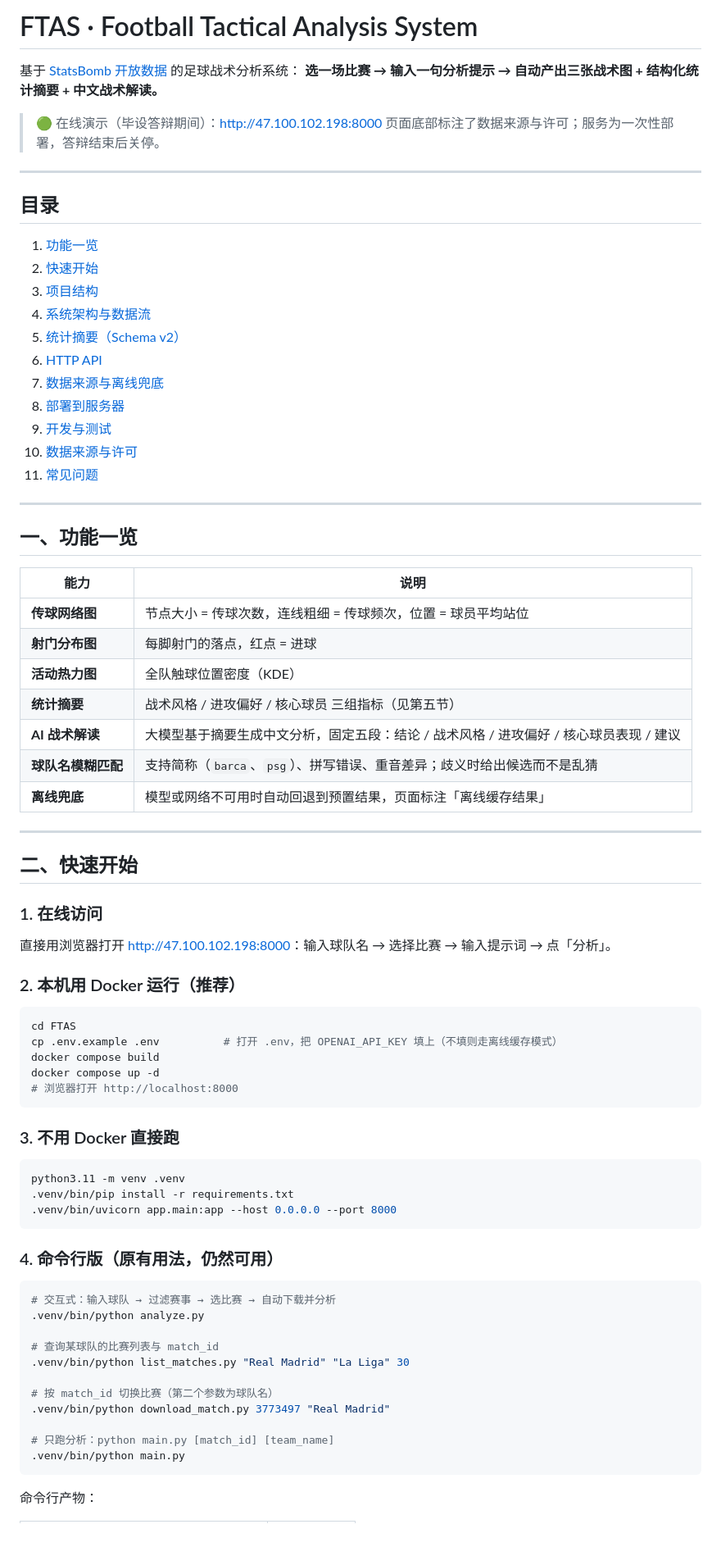
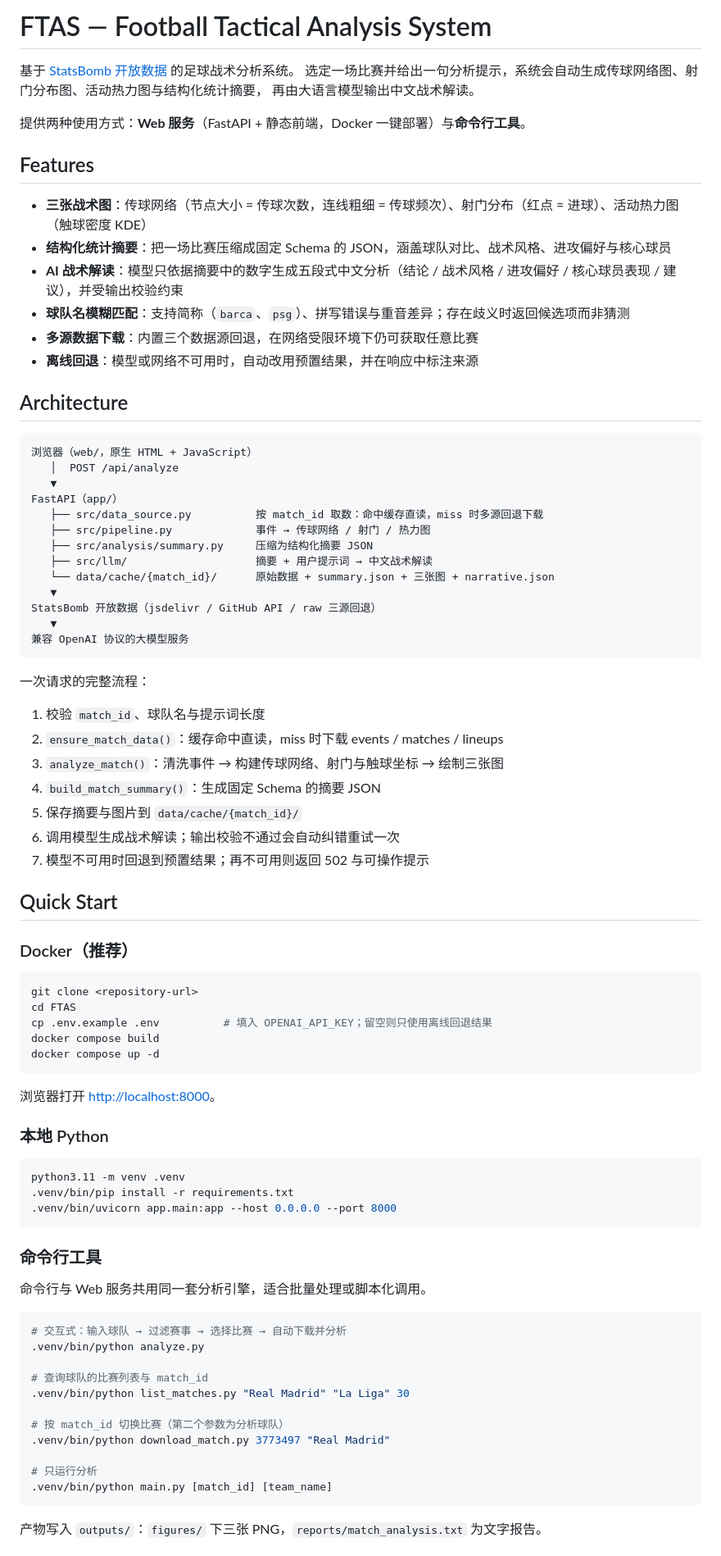
Before and after one commit to OranJu086/football_tactical_analysis_system, a Markdown page: README.md, the part around one of its changes. Shown at 82% size. Drawn GitHub-style; blank space fills up the shorter version.

Commit message:
docs: 按开源项目规范重写 README
- 采用 GFM + GitHub admonition，去除 emoji 与无关章节
- 结构对齐成熟开源项目：Features / Architecture / Quick Start / Structure / API / Configuration / FAQ
- 精简篇幅（353 → 255 行），补充配置项与环境变量表

````diff
--- a/README.md
+++ b/README.md
@@ -1,60 +1,63 @@
-# FTAS · Football Tactical Analysis System
+# FTAS — Football Tactical Analysis System
 
-基于 [StatsBomb 开放数据](https://github.com/statsbomb/open-data) 的足球战术分析系统：
-**选一场比赛 → 输入一句分析提示 → 自动产出三张战术图 + 结构化统计摘要 + 中文战术解读。**
+基于 [StatsBomb 开放数据](https://github.com/statsbomb/open-data) 的足球战术分析系统。
+选定一场比赛并给出一句分析提示，系统会自动生成传球网络图、射门分布图、活动热力图与结构化统计摘要，
+再由大语言模型输出中文战术解读。
 
-> 🟢 在线演示（毕设答辩期间）：<http://47.100.102.198:8000>
-> 页面底部标注了数据来源与许可；服务为一次性部署，答辩结束后关停。
+提供两种使用方式：**Web 服务**（FastAPI + 静态前端，Docker 一键部署）与**命令行工具**。
 
----
+## Features
 
-## 目录
+- **三张战术图**：传球网络（节点大小 = 传球次数，连线粗细 = 传球频次）、射门分布（红点 = 进球）、活动热力图（触球密度 KDE）
+- **结构化统计摘要**：把一场比赛压缩成固定 Schema 的 JSON，涵盖球队对比、战术风格、进攻偏好与核心球员
+- **AI 战术解读**：模型只依据摘要中的数字生成五段式中文分析（结论 / 战术风格 / 进攻偏好 / 核心球员表现 / 建议），并受输出校验约束
+- **球队名模糊匹配**：支持简称（`barca`、`psg`）、拼写错误与重音差异；存在歧义时返回候选项而非猜测
+- **多源数据下载**：内置三个数据源回退，在网络受限环境下仍可获取任意比赛
+- **离线回退**：模型或网络不可用时，自动改用预置结果，并在响应中标注来源
 
-1. [功能一览](#一功能一览)
-2. [快速开始](#二快速开始)
-3. [项目结构](#三项目结构)
-4. [系统架构与数据流](#四系统架构与数据流)
-5. [统计摘要（Schema v2）](#五统计摘要schema-v2)
-6. [HTTP API](#六http-api)
-7. [数据来源与离线兜底](#七数据来源与离线兜底)
-8. [部署到服务器](#八部署到服务器)
-9. [开发与测试](#九开发与测试)
-10. [数据来源与许可](#十数据来源与许可)
-11. [常见问题](#十一常见问题)
+## Architecture
 
----
+```
+浏览器（web/，原生 HTML + JavaScript）
+   │  POST /api/analyze
+   ▼
+FastAPI（app/）
+   ├── src/data_source.py          按 match_id 取数：命中缓存直读，miss 时多源回退下载
+   ├── src/pipeline.py             事件 → 传球网络 / 射门 / 热力图
+   ├── src/analysis/summary.py     压缩为结构化摘要 JSON
+   ├── src/llm/                    摘要 + 用户提示词 → 中文战术解读
+   └── data/cache/{match_id}/      原始数据 + summary.json + 三张图 + narrative.json
+   ▼
+StatsBomb 开放数据（jsdelivr / GitHub API / raw 三源回退）
+   ▼
+兼容 OpenAI 协议的大模型服务
+```
 
-## 一、功能一览
+一次请求的完整流程：
 
-| 能力 | 说明 |
-|---|---|
-| **传球网络图** | 节点大小 = 传球次数，连线粗细 = 传球频次，位置 = 球员平均站位 |
-| **射门分布图** | 每脚射门的落点，红点 = 进球 |
-| **活动热力图** | 全队触球位置密度（KDE） |
-| **统计摘要** | 战术风格 / 进攻偏好 / 核心球员 三组指标（见第五节） |
-| **AI 战术解读** | 大模型基于摘要生成中文分析，固定五段：结论 / 战术风格 / 进攻偏好 / 核心球员表现 / 建议 |
-| **球队名模糊匹配** | 支持简称（`barca`、`psg`）、拼写错误、重音差异；歧义时给出候选而不是乱猜 |
-| **离线兜底** | 模型或网络不可用时自动回退到预置结果，页面标注「离线缓存结果」 |
+1. 校验 `match_id`、球队名与提示词长度
+2. `ensure_match_data()`：缓存命中直读，miss 时下载 events / matches / lineups
+3. `analyze_match()`：清洗事件 → 构建传球网络、射门与触球坐标 → 绘制三张图
+4. `build_match_summary()`：生成固定 Schema 的摘要 JSON
+5. 保存摘要与图片到 `data/cache/{match_id}/`
+6. 调用模型生成战术解读；输出校验不通过会自动纠错重试一次
+7. 模型不可用时回退到预置结果；再不可用则返回 502 与可操作提示
 
----
+## Quick Start
 
-## 二、快速开始
-
-### 1. 在线访问
-
-直接用浏览器打开 <http://47.100.102.198:8000>：输入球队名 → 选择比赛 → 输入提示词 → 点「分析」。
-
-### 2. 本机用 Docker 运行（推荐）
+### Docker（推荐）
 
 ```bash
+git clone <repository-url>
 cd FTAS
-cp .env.example .env          # 打开 .env，把 OPENAI_API_KEY 填上（不填则走离线缓存模式）
+cp .env.example .env          # 填入 OPENAI_API_KEY；留空则只使用离线回退结果
 docker compose build
 docker compose up -d
-# 浏览器打开 http://localhost:8000
 ```
 
-### 3. 不用 Docker 直接跑
+浏览器打开 <http://localhost:8000>。
+
+### 本地 Python
 
 ```bash
 python3.11 -m venv .venv
@@ -62,21 +65,23 @@ python3.11 -m venv .venv
 .venv/bin/uvicorn app.main:app --host 0.0.0.0 --port 8000
 ```
 
-### 4. 命令行版（原有用法，仍然可用）
+### 命令行工具
+
+命令行与 Web 服务共用同一套分析引擎，适合批量处理或脚本化调用。
 
 ```bash
-# 交互式：输入球队 → 过滤赛事 → 选比赛 → 自动下载并分析
+# 交互式：输入球队 → 过滤赛事 → 选择比赛 → 自动下载并分析
 .venv/bin/python analyze.py
 
-# 查询某球队的比赛列表与 match_id
+# 查询球队的比赛列表与 match_id
 .venv/bin/python list_matches.py "Real Madrid" "La Liga" 30
 
-# 按 match_id 切换比赛（第二个参数为球队名）
+# 按 match_id 切换比赛（第二个参数为分析球队）
 .venv/bin/python download_match.py 3773497 "Real Madrid"
 
-# 只跑分析：python main.py [match_id] [team_name]
-.venv/bin/python main.py
+# 只运行分析
+.venv/bin/python main.py [match_id] [team_name]
 ```
 
-命令行产物：
+产物写入 `outputs/`：`figures/` 下三张 PNG，`reports/match_analysis.txt` 为文字报告。
 
````
Also changed, not shown: other parts of README.md (+102 -205 lines).
